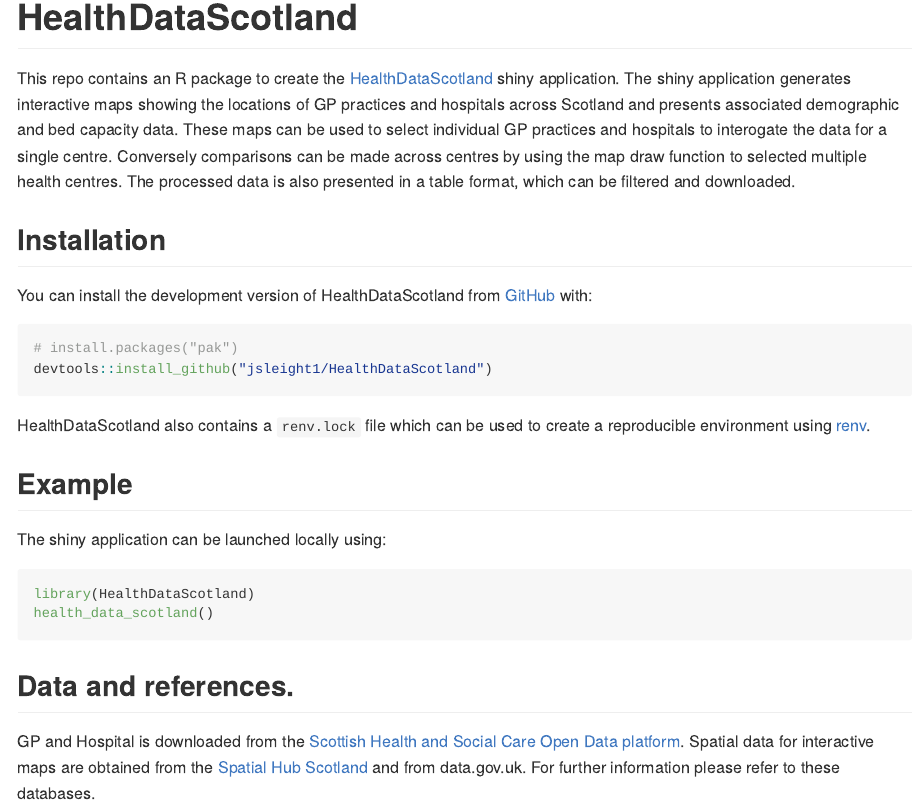
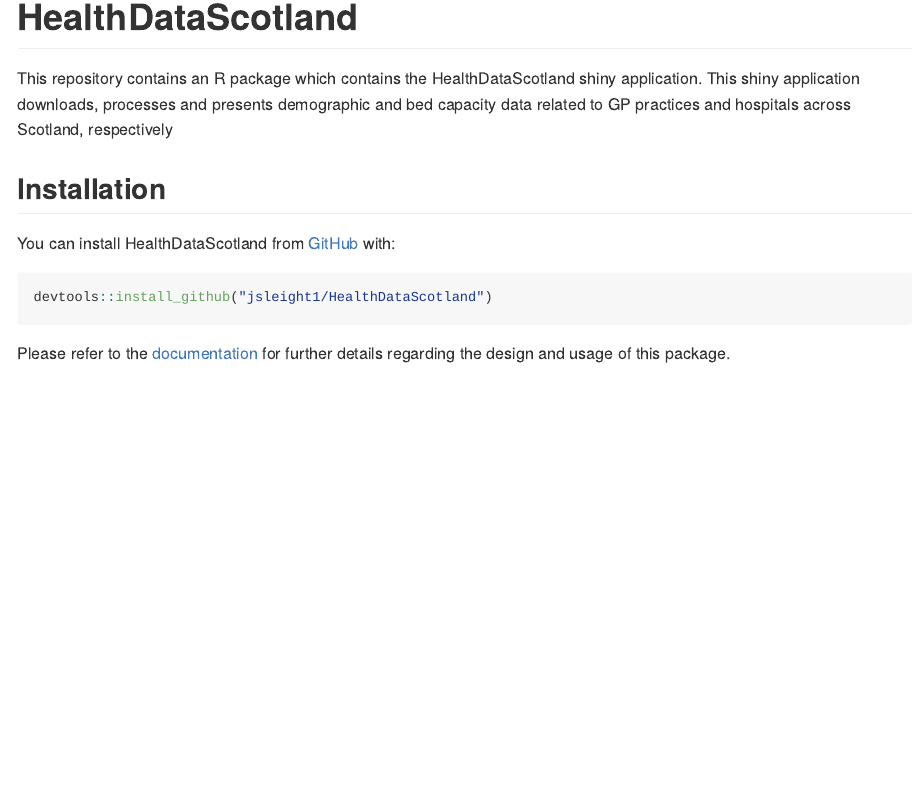
Before and after one commit to jsleight1/HealthDataScotland, an R Markdown document (README.Rmd): the page in a window 1100 px wide, from its top. The pictures show the output file README.md that the author committed with the source, drawn offline in the style of GitHub; badge pictures from the web are left out.

Commit message:
Update readme

````diff
--- a/README.Rmd
+++ b/README.Rmd
@@ -18,38 +18,17 @@
 [![Codecov test coverage](https://codecov.io/gh/jsleight1/HealthDataScotland/branch/main/graph/badge.svg)](https://app.codecov.io/gh/jsleight1/HealthDataScotland/?branch=main)
 <!-- badges: end -->
 
-
-This repo contains an R package to create the [HealthDataScotland](https://jack-sleight.shinyapps.io/healthdatascotland/) shiny application.
-The shiny application generates interactive maps showing the locations
-of GP practices and hospitals across Scotland and presents associated demographic and bed capacity data.
-These maps can be used to select individual GP practices and hospitals to interogate the data for a single centre.
-Conversely comparisons can be made across centres by using the map draw function to selected multiple health centres. The processed data is also presented in a table format, which can be filtered and downloaded.
+This repository contains an R package which contains the HealthDataScotland shiny application.
+This shiny application downloads, processes and presents demographic and
+bed capacity data related to GP practices and hospitals across Scotland, respectively
 
 ## Installation
 
-You can install the development version of HealthDataScotland from [GitHub](https://github.com/) with:
+You can install HealthDataScotland from [GitHub](https://github.com/) with:
 
 ```{r, eval = FALSE}
-# install.packages("pak")
 devtools::install_github("jsleight1/HealthDataScotland")
 ```
 
-HealthDataScotland also contains a `renv.lock` file which can be used to create
-a reproducible environment using [renv](https://rstudio.github.io/renv/articles/renv.html).
-
-## Example
-
-The shiny application can be launched locally using:
-
-```{r, eval = FALSE}
-library(HealthDataScotland)
-health_data_scotland()
-```
-
-## Data and references.
-
-GP and Hospital is downloaded from the [Scottish Health and Social Care
-Open Data platform](https://www.opendata.nhs.scot/). Spatial data for interactive maps are
-obtained from the [Spatial Hub Scotland](https://data.spatialhub.scot/)
-and from data.gov.uk. For further information please refer to these
-databases.
+Please refer to the [documentation](https://jsleight1.github.io/HealthDataScotland/) for further details regarding the design
+and usage of this package.
````
Also changed, not shown: README.md.
